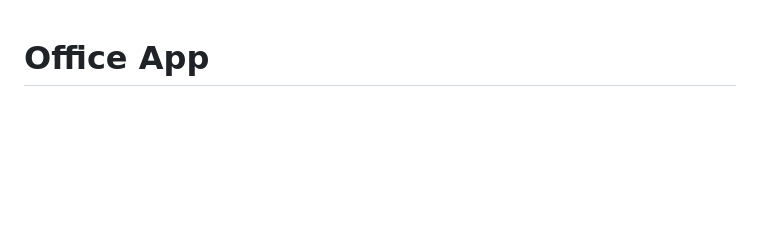
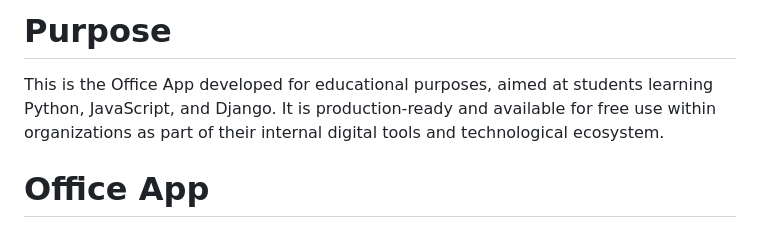
Before and after one commit to ihorsha/office-app, a Markdown page: README.md, the part around the change. Rendered like a GitHub page; blank space fills up the shorter version.

```diff
--- a/README.md
+++ b/README.md
@@ -1,3 +1,7 @@
+# Purpose
+
+This is the Office App developed for educational purposes, aimed at students learning Python, JavaScript, and Django. It is production-ready and available for free use within organizations as part of their internal digital tools and technological ecosystem.
+
 # Office App
 
 Office App is a web application helping employees of the specific company which uses the hybrid workplace model to quickly reserve desks and rooms in the office.
```
